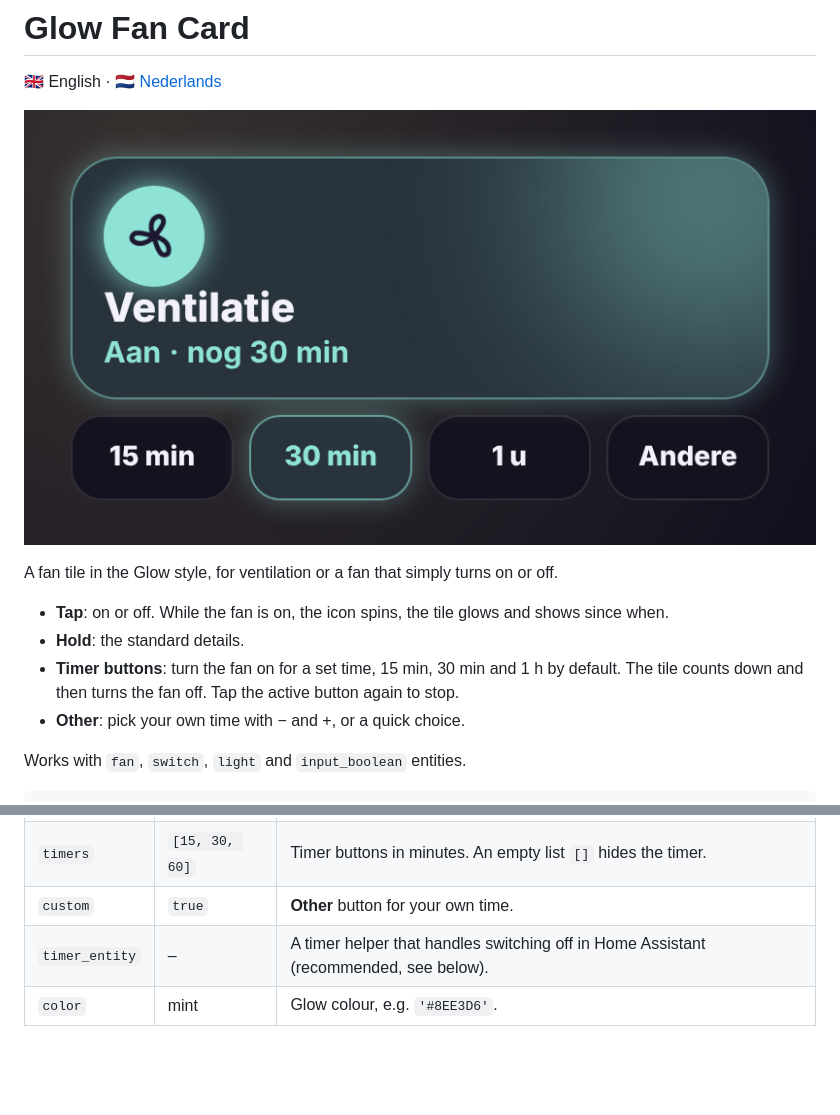
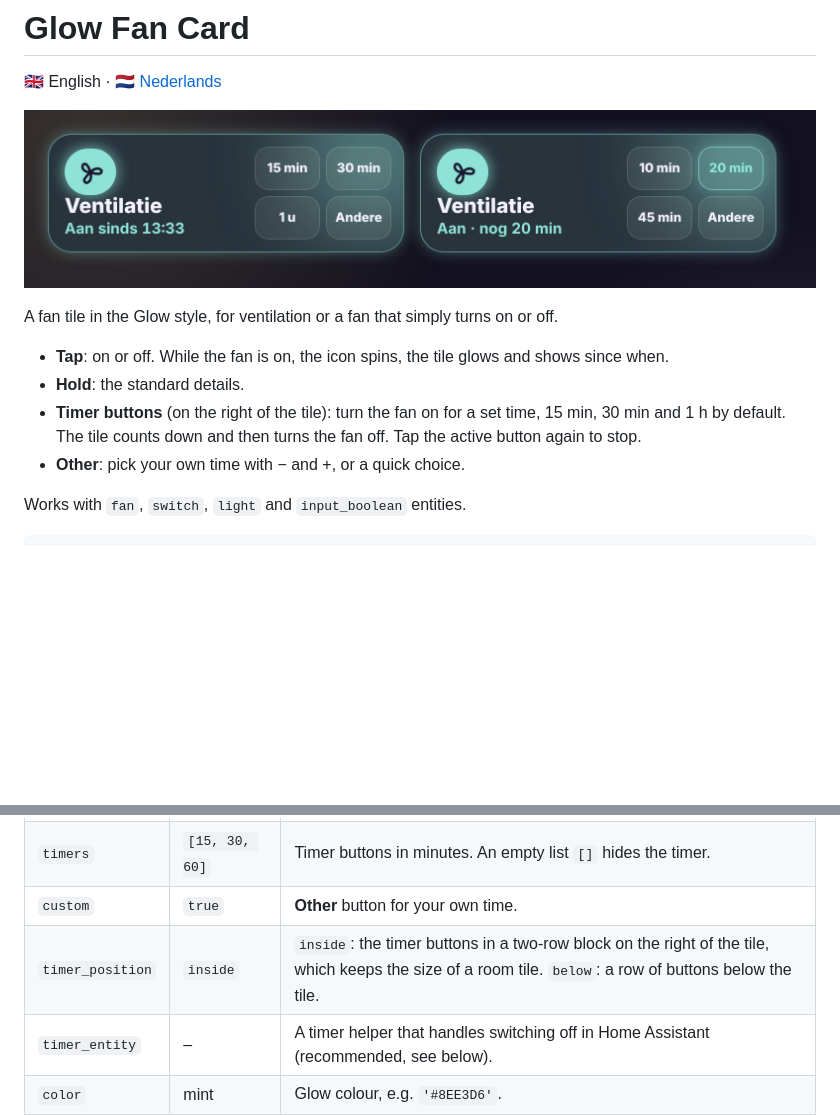
Before and after one commit to stijnleroy/glow-cards, a Markdown page: docs/fan.md, 2 parts joined by grey strips. Drawn GitHub-style; pictures changed too: images/fan.png; blank space fills up the shorter version.

```diff
--- a/docs/fan.md
+++ b/docs/fan.md
@@ -8,7 +8,7 @@ A fan tile in the Glow style, for ventilation or a fan that simply turns on or o
 
 - **Tap**: on or off. While the fan is on, the icon spins, the tile glows and shows since when.
 - **Hold**: the standard details.
-- **Timer buttons**: turn the fan on for a set time, 15 min, 30 min and 1 h by default. The tile counts down and then turns the fan off. Tap the active button again to stop.
+- **Timer buttons** (on the right of the tile): turn the fan on for a set time, 15 min, 30 min and 1 h by default. The tile counts down and then turns the fan off. Tap the active button again to stop.
 - **Other**: pick your own time with − and +, or a quick choice.
 
 Works with `fan`, `switch`, `light` and `input_boolean` entities.
@@ -28,6 +28,7 @@ timer_entity: timer.ventilation
 | `icon` | spinning fan | Your own icon (does not spin). |
 | `timers` | `[15, 30, 60]` | Timer buttons in minutes. An empty list `[]` hides the timer. |
 | `custom` | `true` | **Other** button for your own time. |
+| `timer_position` | `inside` | `inside`: the timer buttons in a two-row block on the right of the tile, which keeps the size of a room tile. `below`: a row of buttons below the tile. |
 | `timer_entity` | – | A timer helper that handles switching off in Home Assistant (recommended, see below). |
 | `color` | mint | Glow colour, e.g. `'#8EE3D6'`. |
 | `glow` | `15` | Glow strength in pixels. |
```
Also changed, not shown: docs/fan.nl.md (+2 -1 lines), 3 other files.
